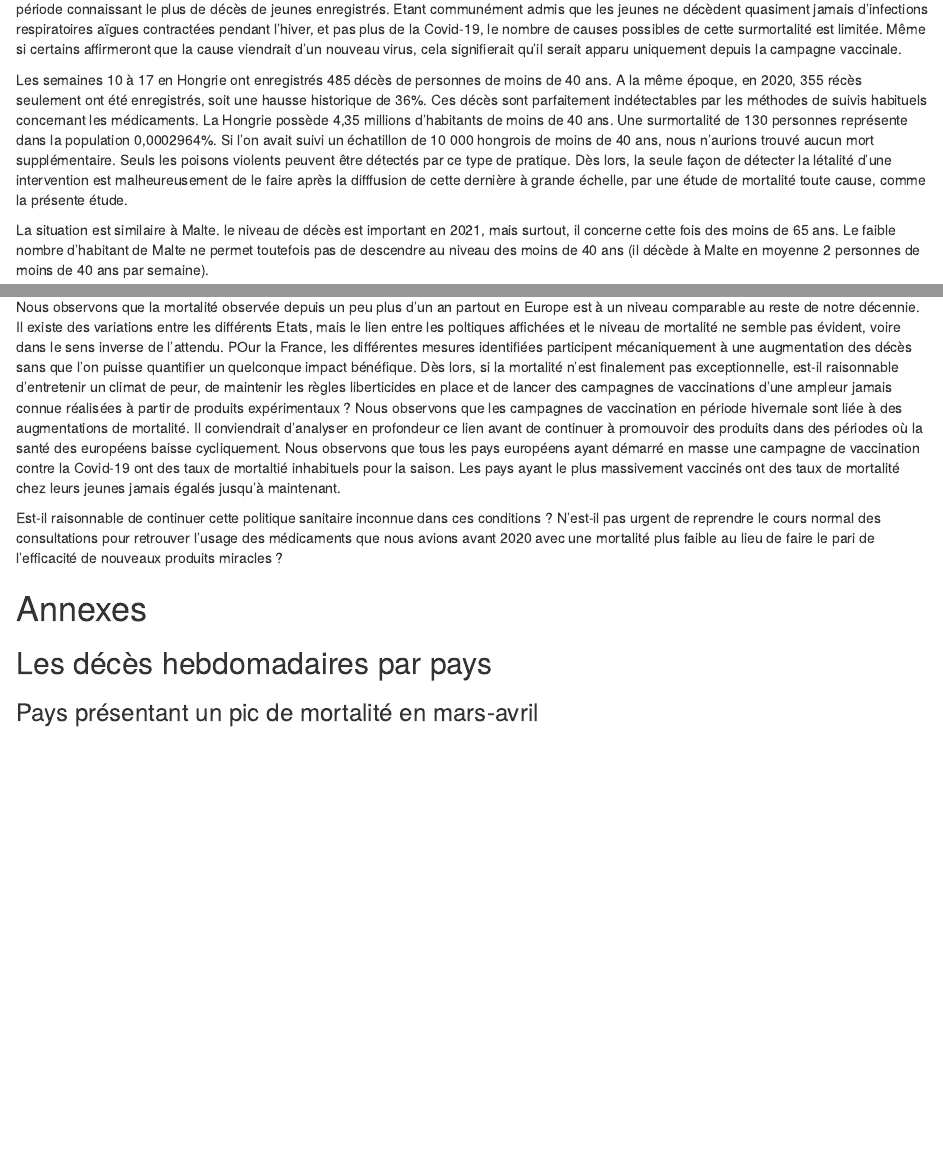
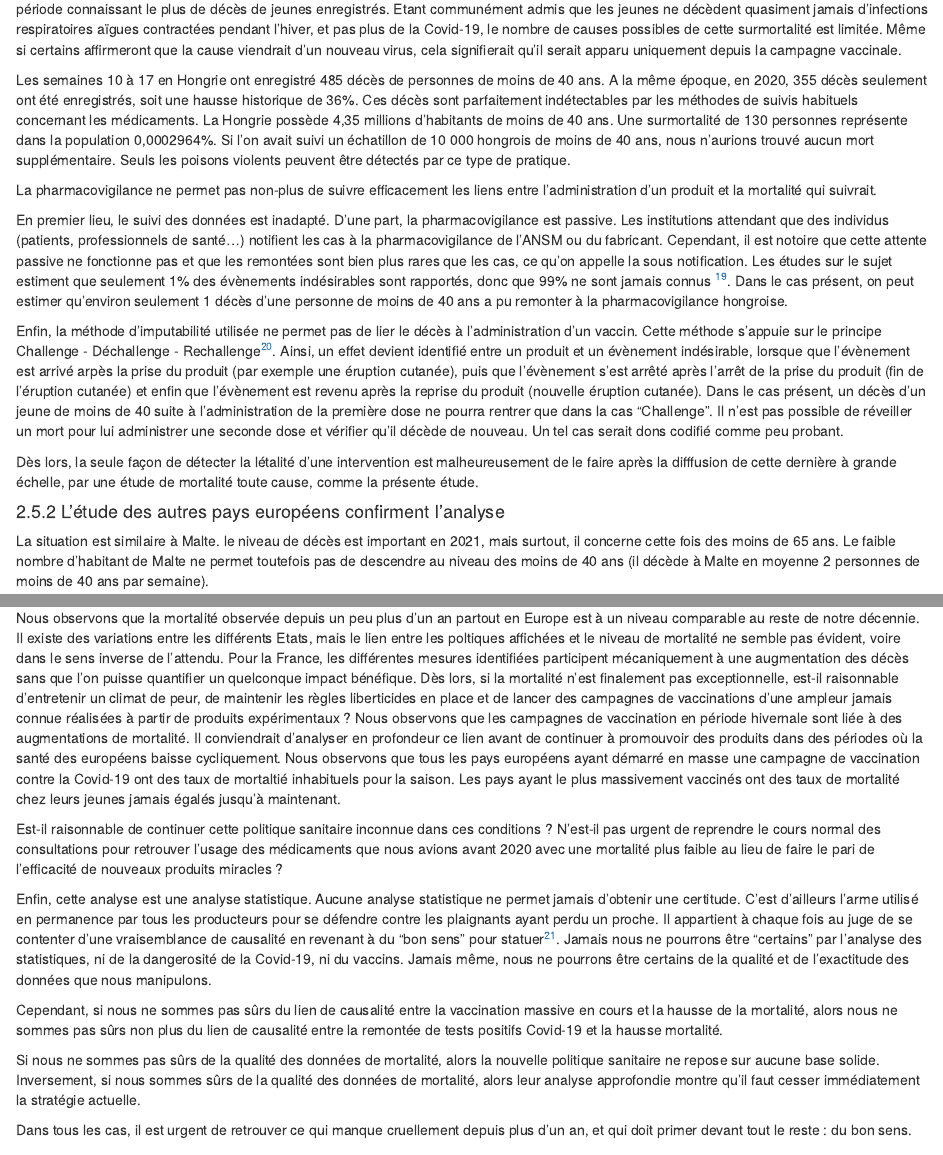
Before and after one commit to decoderleco/deces_europe, an R Markdown document (la_mortalite_en_europe.Rmd): the page in a window 1100 px wide, from 9720 px down before the commit and from 9750 px down after it, so that both start at the same text, and a second part further down, joined at a grey line. Rendered offline with R 4.5, knitr and Pandoc, with nearby package versions; some code elsewhere in the file could not run offline.

Commit message:
corrections

```diff
--- a/la_mortalite_en_europe.Rmd
+++ b/la_mortalite_en_europe.Rmd
@@ -367,10 +369,19 @@ Le focus sur le moins de 40 ans qui ne décèdent que très peu lors des épisod
 
 Si on prend en compte l'évolution de la pyramide des âges en Hongrie et la forte baisse du nombre de moins de 40 ans, il s'agit également de la période connaissant le plus de décès de jeunes enregistrés. Etant communément admis que les jeunes ne décèdent quasiment jamais d'infections respiratoires aïgues contractées pendant l'hiver, et pas plus de la Covid-19, le nombre de causes possibles de cette surmortalité est limitée. Même si certains affirmeront que la cause viendrait d'un nouveau virus, cela signifierait qu'il serait apparu uniquement depuis la campagne vaccinale.
 
-Les semaines 10 à 17 en Hongrie ont enregistrés 485 décès de personnes de moins de 40 ans. A la même époque, en 2020, 355 récès seulement ont été enregistrés, soit une hausse historique de 36%.
+Les semaines 10 à 17 en Hongrie ont enregistré 485 décès de personnes de moins de 40 ans. A la même époque, en 2020, 355 décès seulement ont été enregistrés, soit une hausse historique de 36%.
 Ces décès sont parfaitement indétectables par les méthodes de suivis habituels concernant les médicaments. La Hongrie possède 4,35 millions d'habitants de moins de 40 ans. Une surmortalité de 130 personnes représente dans la population 0,0002964%. Si l'on avait suivi un échatillon de 10 000 hongrois de moins de 40 ans, nous n'aurions trouvé aucun mort supplémentaire.
 Seuls les poisons violents peuvent être détectés par ce type de pratique.
+
+La pharmacovigilance ne permet pas non-plus de suivre efficacement les liens entre l'administration d'un produit et la mortalité qui suivrait.
+
+En premier lieu, le suivi des données est inadapté. D'une part, la pharmacovigilance est passive. Les institutions attendant que des individus (patients, professionnels de santé...) notifient les cas à la pharmacovigilance de l'ANSM ou du fabricant. Cependant, il est notoire que cette attente passive ne fonctionne pas et que les remontées sont bien plus rares que les cas, ce qu'on appelle la sous notification. Les études sur le sujet estiment que seulement 1% des évènements indésirables sont rapportés, donc que 99% ne sont jamais connus [^n20]. Dans le cas présent, on peut estimer qu'environ seulement 1 décès d'une personne de moins de 40 ans a pu remonter à la pharmacovigilance hongroise.
+
+Enfin, la méthode d'imputabilité utilisée ne permet pas de lier le décès à l'administration d'un vaccin. Cette méthode s'appuie sur le principe Challenge - Déchallenge - Rechallenge[^n21]. Ainsi, un effet devient identifié entre un produit et un évènement indésirable, lorsque que l'évènement est arrivé arpès la prise du produit (par exemple une éruption cutanée), puis que l'évènement s'est arrêté après l'arrêt de la prise du produit (fin de l'éruption cutanée) et enfin que l'évènement est revenu après la reprise du produit (nouvelle éruption cutanée). Dans le cas présent, un décès d'un jeune de moins de 40 suite à l'administration de la première dose ne pourra rentrer que dans la cas "Challenge". Il n'est pas possible de réveiller un mort pour lui administrer une seconde dose et vérifier qu'il décède de nouveau. Un tel cas serait dons codifié comme peu probant.
+
 Dès lors, la seule façon de détecter la létalité d'une intervention est malheureusement de le faire après la difffusion de cette dernière à grande échelle, par une étude de mortalité toute cause, comme la présente étude.
+
+#### 2.5.2 L'étude des autres pays européens confirment l'analyse
 
 La situation est similaire à Malte. le niveau de décès est important en 2021, mais surtout, il concerne cette fois des moins de 65 ans. Le faible nombre d'habitant de Malte ne permet toutefois pas de descendre au niveau des moins de 40 ans (il décède à Malte en moyenne 2 personnes de moins de 40 ans par semaine).
 
@@ -401,12 +412,21 @@ Pour la quasi-totalité des pays d'Europe dont nous disposons des données, il a
 ## Une politique sanitaire dont on questionne les liens avec la santé
 
 Nous observons que la mortalité observée depuis un peu plus d'un an partout en Europe est à un niveau comparable au reste de notre décennie. Il existe des variations entre les différents Etats, mais le lien entre les poltiques affichées et le niveau de mortalité ne semble pas évident, voire dans le sens inverse de l'attendu.
-POur la France, les différentes mesures identifiées participent mécaniquement à une augmentation des décès sans que l'on puisse quantifier un quelconque impact bénéfique.
+Pour la France, les différentes mesures identifiées participent mécaniquement à une augmentation des décès sans que l'on puisse quantifier un quelconque impact bénéfique.
 Dès lors, si la mortalité n'est finalement pas exceptionnelle, est-il raisonnable d'entretenir un climat de peur, de maintenir les règles liberticides en place et de lancer des campagnes de vaccinations d'une ampleur jamais connue réalisées à partir de produits expérimentaux ?
 Nous observons que les campagnes de vaccination en période hivernale sont liée à des augmentations de mortalité. Il conviendrait d'analyser en profondeur ce lien avant de continuer à promouvoir des produits dans des périodes où la santé des européens baisse cycliquement.
 Nous observons que tous les pays européens ayant démarré en masse une campagne de vaccination contre la Covid-19 ont des taux de mortaltié inhabituels pour la saison. Les pays ayant le plus massivement vaccinés ont des taux de mortalité chez leurs jeunes jamais égalés jusqu'à maintenant.
 
 Est-il raisonnable de continuer cette politique sanitaire inconnue dans ces conditions ? N'est-il pas urgent de reprendre le cours normal des consultations pour retrouver l'usage des médicaments que nous avions avant 2020 avec une mortalité plus faible au lieu de faire le pari de l'efficacité de nouveaux produits miracles ?
+
+Enfin, cette analyse est une analyse statistique. Aucune analyse statistique ne permet jamais d'obtenir une certitude. C'est d'ailleurs l'arme utilisé en permanence par tous les producteurs pour se défendre contre les plaignants ayant perdu un proche. Il appartient à chaque fois au juge de se contenter d'une vraisemblance de causalité en revenant à du "bon sens" pour statuer[^n22]. Jamais nous ne pourrons être "certains" par l'analyse des statistiques, ni de la dangerosité de la Covid-19, ni du vaccins. Jamais même, nous ne pourrons être certains de la qualité et de l'exactitude des données que nous manipulons.
+
+Cependant, si nous ne sommes pas sûrs du lien de causalité entre la vaccination massive en cours et la hausse de la mortalité, alors nous ne sommes pas sûrs non plus du lien de causalité entre la remontée de tests positifs Covid-19 et la hausse mortalité.
+
+Si nous ne sommes pas sûrs de la qualité des données de mortalité, alors la nouvelle politique sanitaire ne repose sur aucune base solide.
+Inversement, si nous sommes sûrs de la qualité des données de mortalité, alors leur analyse approfondie montre qu'il faut cesser immédiatement la stratégie actuelle.
+
+Dans tous les cas, il est urgent de retrouver ce qui manque cruellement depuis plus d'un an, et qui doit primer devant tout le reste : du bon sens.
 
 
 [^n1]:<https://youtu.be/IPu4QvUHaQE>
```
Also changed, not shown: la_mortalite_en_europe.Rmd (12 more changed lines).
